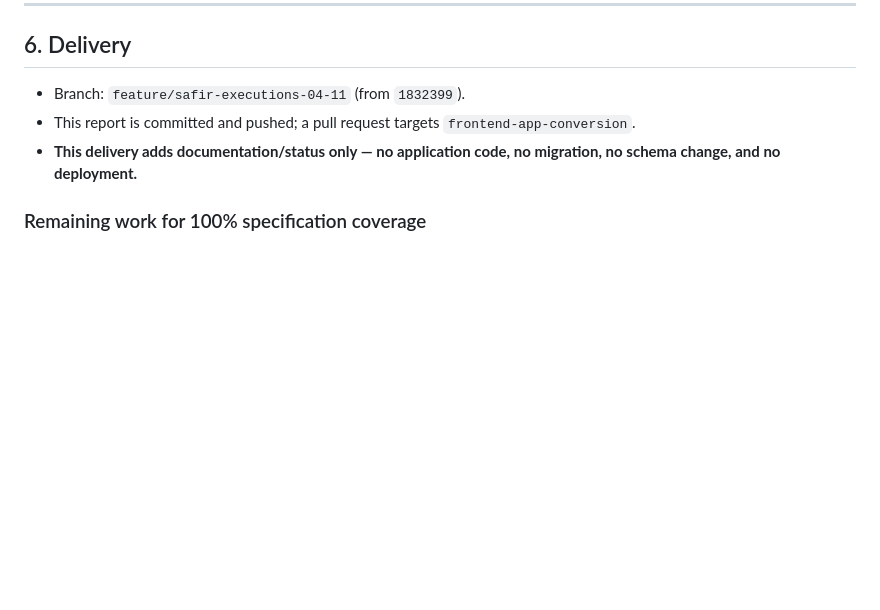
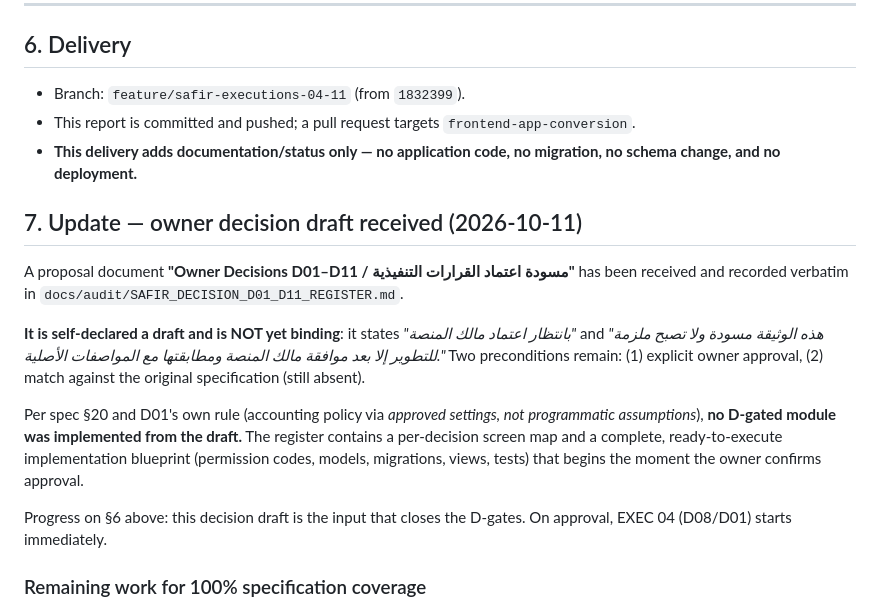
Before and after one commit to startgroup2022-tech/feras, a Markdown page: docs/audit/SAFIR_EXECUTIONS_04_11_STATUS.md, the part around the change. Rendered like a GitHub page; blank space fills up the shorter version.

```diff
--- a/docs/audit/SAFIR_EXECUTIONS_04_11_STATUS.md
+++ b/docs/audit/SAFIR_EXECUTIONS_04_11_STATUS.md
@@ -132,6 +132,25 @@ so they were not actioned without a request:
 - **This delivery adds documentation/status only — no application code, no migration, no
   schema change, and no deployment.**
 
+## 7. Update — owner decision draft received (2026-10-11)
+
+A proposal document **"Owner Decisions D01–D11 / مسودة اعتماد القرارات التنفيذية"** has
+been received and recorded verbatim in
+`docs/audit/SAFIR_DECISION_D01_D11_REGISTER.md`.
+
+**It is self-declared a draft and is NOT yet binding**: it states *"بانتظار اعتماد مالك
+المنصة"* and *"هذه الوثيقة مسودة ولا تصبح ملزمة للتطوير إلا بعد موافقة مالك المنصة
+ومطابقتها مع المواصفات الأصلية."* Two preconditions remain: (1) explicit owner approval,
+(2) match against the original specification (still absent).
+
+Per spec §20 and D01's own rule (accounting policy via *approved settings, not programmatic
+assumptions*), **no D-gated module was implemented from the draft.** The register contains a
+per-decision screen map and a complete, ready-to-execute implementation blueprint (permission
+codes, models, migrations, views, tests) that begins the moment the owner confirms approval.
+
+Progress on §6 above: this decision draft is the input that closes the D-gates. On approval,
+EXEC 04 (D08/D01) starts immediately.
+
 ### Remaining work for 100% specification coverage
 1. **Provide `Platform_Executive_Specifications_v1.docx`** (or the approved Arabic text of
    Sections 8–16, 20–22) into the repository.
```
Also changed, not shown: AGENTS.md (+7 -0 lines), docs/audit/SAFIR_DECISION_D01_D11_REGISTER.md (added, +141 -0 lines).
